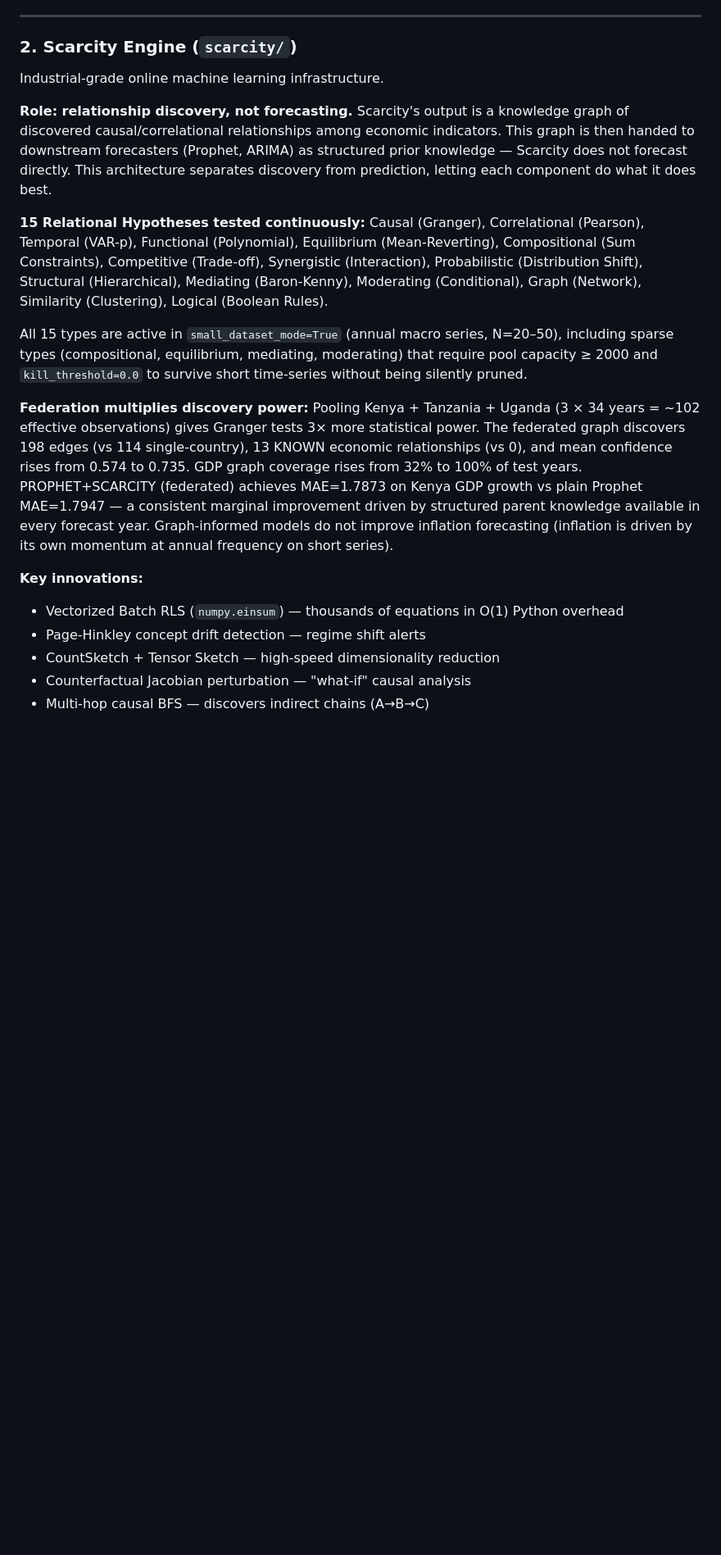
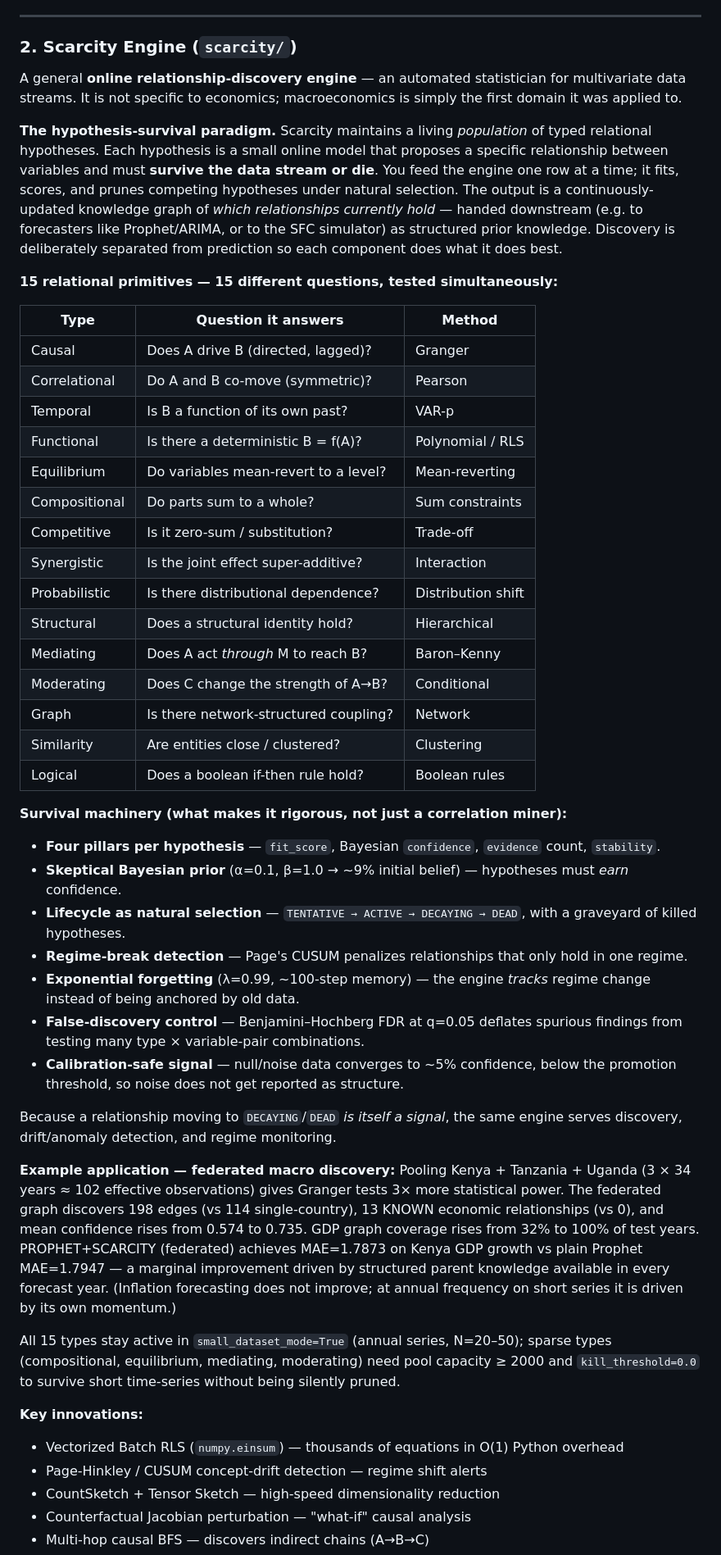
Before and after one commit to Omega-Makena/KScarcity, a Markdown page: README.md, the part around one of its changes. Shown at 82% size. Rendered like a GitHub page; blank space fills up the shorter version.

Commit message:
docs: reframe Scarcity Engine section around the hypothesis-survival paradigm
The engine section led with "Causal Discovery" and economics, burying the
fact that causal is 1 of 15 relational primitives. Rewrite to:
- Lead with the hypothesis-survival paradigm (population of typed
  hypotheses under natural selection, scored online).
- Present the 15 relationship types as a table of distinct questions
  (causal, equilibrium, mediating, moderating, competitive, ... ), each
  with its method.
- Document the survival machinery: 4 pillars, skeptical Bayesian prior,
  TENTATIVE/ACTIVE/DECAYING/DEAD lifecycle, CUSUM regime-break detection,
  exponential forgetting, Benjamini-Hochberg FDR, calibration-safe signal.
- Demote the Kenya/Tanzania/Uganda federation result to an example
  application rather than the definition of the engine.
- Retitle the architecture diagram node: "Causal Discovery" -> "Relationship Discovery".

Co-Authored-By: Claude Opus 4.8 <noreply@anthropic.com>

```diff
--- a/README.md
+++ b/README.md
@@ -151,34 +151,67 @@ Real-time social media threat detection pipeline.
 ---
 
 ### 2. Scarcity Engine (`scarcity/`)
-Industrial-grade online machine learning infrastructure.
+A general **online relationship-discovery engine** — an automated statistician for
+multivariate data streams. It is not specific to economics; macroeconomics is simply the
+first domain it was applied to.
 
-**Role: relationship discovery, not forecasting.** Scarcity's output is a knowledge graph
-of discovered causal/correlational relationships among economic indicators. This graph is
-then handed to downstream forecasters (Prophet, ARIMA) as structured prior knowledge —
-Scarcity does not forecast directly. This architecture separates discovery from prediction,
-letting each component do what it does best.
+**The hypothesis-survival paradigm.** Scarcity maintains a living *population* of typed
+relational hypotheses. Each hypothesis is a small online model that proposes a specific
+relationship between variables and must **survive the data stream or die**. You feed the
+engine one row at a time; it fits, scores, and prunes competing hypotheses under natural
+selection. The output is a continuously-updated knowledge graph of *which relationships
+currently hold* — handed downstream (e.g. to forecasters like Prophet/ARIMA, or to the SFC
+simulator) as structured prior knowledge. Discovery is deliberately separated from
+prediction so each component does what it does best.
 
-**15 Relational Hypotheses tested continuously:**
-Causal (Granger), Correlational (Pearson), Temporal (VAR-p), Functional (Polynomial), Equilibrium (Mean-Reverting), Compositional (Sum Constraints), Competitive (Trade-off), Synergistic (Interaction), Probabilistic (Distribution Shift), Structural (Hierarchical), Mediating (Baron-Kenny), Moderating (Conditional), Graph (Network), Similarity (Clustering), Logical (Boolean Rules).
+**15 relational primitives — 15 different questions, tested simultaneously:**
 
-All 15 types are active in `small_dataset_mode=True` (annual macro series, N=20–50),
-including sparse types (compositional, equilibrium, mediating, moderating) that require
-pool capacity ≥ 2000 and `kill_threshold=0.0` to survive short time-series without being
-silently pruned.
+| Type | Question it answers | Method |
+|------|--------------------|--------|
+| Causal | Does A drive B (directed, lagged)? | Granger |
+| Correlational | Do A and B co-move (symmetric)? | Pearson |
+| Temporal | Is B a function of its own past? | VAR-p |
+| Functional | Is there a deterministic B = f(A)? | Polynomial / RLS |
+| Equilibrium | Do variables mean-revert to a level? | Mean-reverting |
+| Compositional | Do parts sum to a whole? | Sum constraints |
+| Competitive | Is it zero-sum / substitution? | Trade-off |
+| Synergistic | Is the joint effect super-additive? | Interaction |
+| Probabilistic | Is there distributional dependence? | Distribution shift |
+| Structural | Does a structural identity hold? | Hierarchical |
+| Mediating | Does A act *through* M to reach B? | Baron–Kenny |
+| Moderating | Does C change the strength of A→B? | Conditional |
+| Graph | Is there network-structured coupling? | Network |
+| Similarity | Are entities close / clustered? | Clustering |
+| Logical | Does a boolean if-then rule hold? | Boolean rules |
 
-**Federation multiplies discovery power:** Pooling Kenya + Tanzania + Uganda (3 × 34 years
-= ~102 effective observations) gives Granger tests 3× more statistical power. The federated
-graph discovers 198 edges (vs 114 single-country), 13 KNOWN economic relationships (vs 0),
-and mean confidence rises from 0.574 to 0.735. GDP graph coverage rises from 32% to 100%
-of test years. PROPHET+SCARCITY (federated) achieves MAE=1.7873 on Kenya GDP growth vs
-plain Prophet MAE=1.7947 — a consistent marginal improvement driven by structured parent
-knowledge available in every forecast year. Graph-informed models do not improve inflation
-forecasting (inflation is driven by its own momentum at annual frequency on short series).
+**Survival machinery (what makes it rigorous, not just a correlation miner):**
+- **Four pillars per hypothesis** — `fit_score`, Bayesian `confidence`, `evidence` count, `stability`.
+- **Skeptical Bayesian prior** (α=0.1, β=1.0 → ~9% initial belief) — hypotheses must *earn* confidence.
+- **Lifecycle as natural selection** — `TENTATIVE → ACTIVE → DECAYING → DEAD`, with a graveyard of killed hypotheses.
+- **Regime-break detection** — Page's CUSUM penalizes relationships that only hold in one regime.
+- **Exponential forgetting** (λ=0.99, ~100-step memory) — the engine *tracks* regime change instead of being anchored by old data.
+- **False-discovery control** — Benjamini–Hochberg FDR at q=0.05 deflates spurious findings from testing many type × variable-pair combinations.
+- **Calibration-safe signal** — null/noise data converges to ~5% confidence, below the promotion threshold, so noise does not get reported as structure.
+
+Because a relationship moving to `DECAYING`/`DEAD` *is itself a signal*, the same engine
+serves discovery, drift/anomaly detection, and regime monitoring.
+
+**Example application — federated macro discovery:** Pooling Kenya + Tanzania + Uganda
+(3 × 34 years ≈ 102 effective observations) gives Granger tests 3× more statistical power.
+The federated graph discovers 198 edges (vs 114 single-country), 13 KNOWN economic
+relationships (vs 0), and mean confidence rises from 0.574 to 0.735. GDP graph coverage
+rises from 32% to 100% of test years. PROPHET+SCARCITY (federated) achieves MAE=1.7873 on
+Kenya GDP growth vs plain Prophet MAE=1.7947 — a marginal improvement driven by structured
+parent knowledge available in every forecast year. (Inflation forecasting does not improve;
+at annual frequency on short series it is driven by its own momentum.)
+
+All 15 types stay active in `small_dataset_mode=True` (annual series, N=20–50); sparse types
+(compositional, equilibrium, mediating, moderating) need pool capacity ≥ 2000 and
+`kill_threshold=0.0` to survive short time-series without being silently pruned.
 
 **Key innovations:**
 - Vectorized Batch RLS (`numpy.einsum`) — thousands of equations in O(1) Python overhead
-- Page-Hinkley concept drift detection — regime shift alerts
+- Page-Hinkley / CUSUM concept-drift detection — regime shift alerts
 - CountSketch + Tensor Sketch — high-speed dimensionality reduction
 - Counterfactual Jacobian perturbation — "what-if" causal analysis
 - Multi-hop causal BFS — discovers indirect chains (A→B→C)
```
Also changed, not shown: other parts of README.md (+1 -1 lines).
